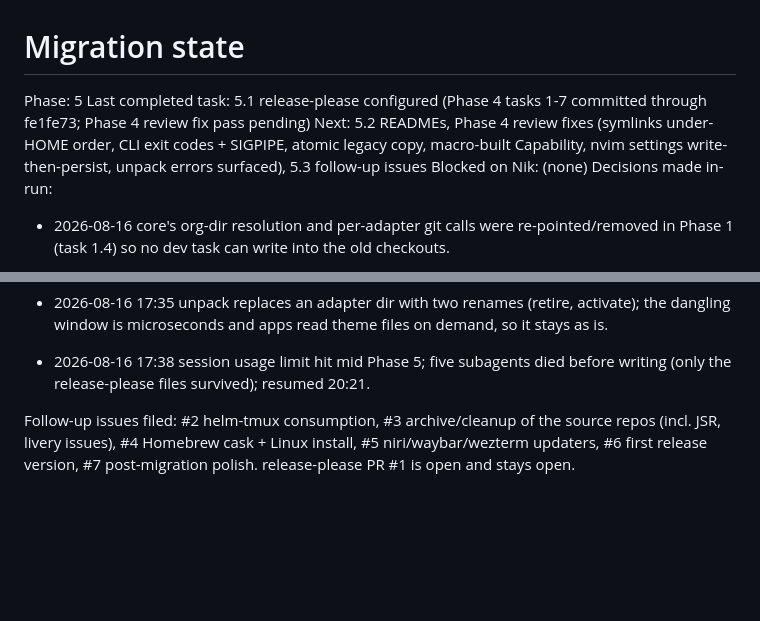
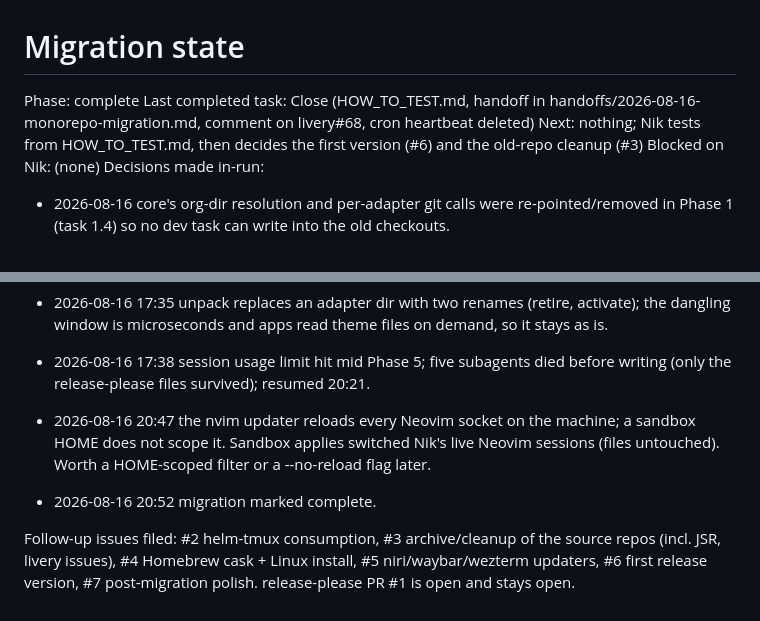
Before and after one commit to black-atom-industries/black-atom, a Markdown page: MIGRATION.md, 2 parts joined by grey strips. Rendered like a GitHub page; blank space fills up the shorter version.

Commit message:
chore: migration complete black-atom-industries/livery#68

```diff
--- a/MIGRATION.md
+++ b/MIGRATION.md
@@ -1,8 +1,8 @@
 # Migration state
 
-Phase: 5
-Last completed task: 5.1 release-please configured (Phase 4 tasks 1-7 committed through fe1fe73; Phase 4 review fix pass pending)
-Next: 5.2 READMEs, Phase 4 review fixes (symlinks under-HOME order, CLI exit codes + SIGPIPE, atomic legacy copy, macro-built Capability, nvim settings write-then-persist, unpack errors surfaced), 5.3 follow-up issues
+Phase: complete
+Last completed task: Close (HOW_TO_TEST.md, handoff in handoffs/2026-08-16-monorepo-migration.md, comment on livery#68, cron heartbeat deleted)
+Next: nothing; Nik tests from HOW_TO_TEST.md, then decides the first version (#6) and the old-repo cleanup (#3)
 Blocked on Nik: (none)
 Decisions made in-run:
 
@@ -22,5 +22,7 @@ Decisions made in-run:
 - 2026-08-16 16:10 Neovim settings are stored in livery config as `apps.nvim.settings` and written into a managed Lua block in `apps.nvim.settings_path` (default `~/.config/nvim/init.lua`); the colorscheme-line patch stays.
 - 2026-08-16 17:35 unpack replaces an adapter dir with two renames (retire, activate); the dangling window is microseconds and apps read theme files on demand, so it stays as is.
 - 2026-08-16 17:38 session usage limit hit mid Phase 5; five subagents died before writing (only the release-please files survived); resumed 20:21.
+- 2026-08-16 20:47 the nvim updater reloads every Neovim socket on the machine; a sandbox HOME does not scope it. Sandbox applies switched Nik's live Neovim sessions (files untouched). Worth a HOME-scoped filter or a --no-reload flag later.
+- 2026-08-16 20:52 migration marked complete.
 
 Follow-up issues filed: #2 helm-tmux consumption, #3 archive/cleanup of the source repos (incl. JSR, livery issues), #4 Homebrew cask + Linux install, #5 niri/waybar/wezterm updaters, #6 first release version, #7 post-migration polish. release-please PR #1 is open and stays open.
```
